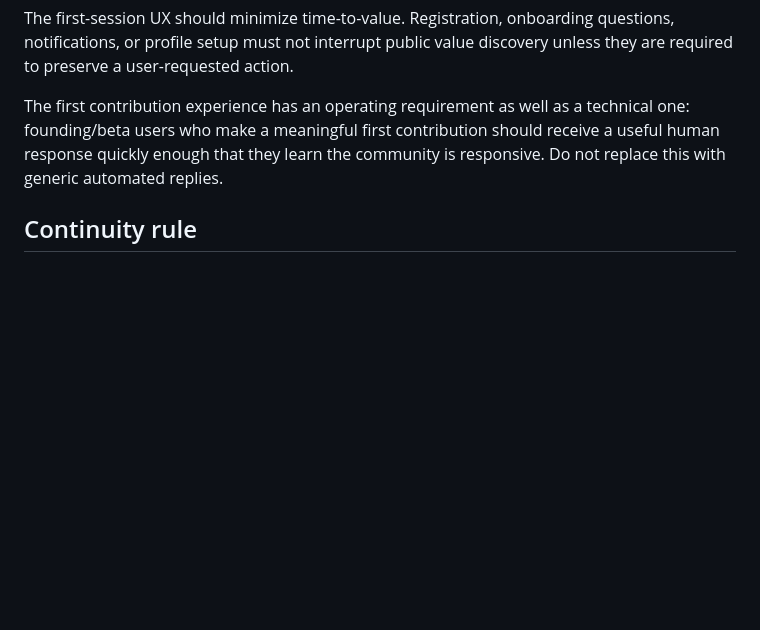
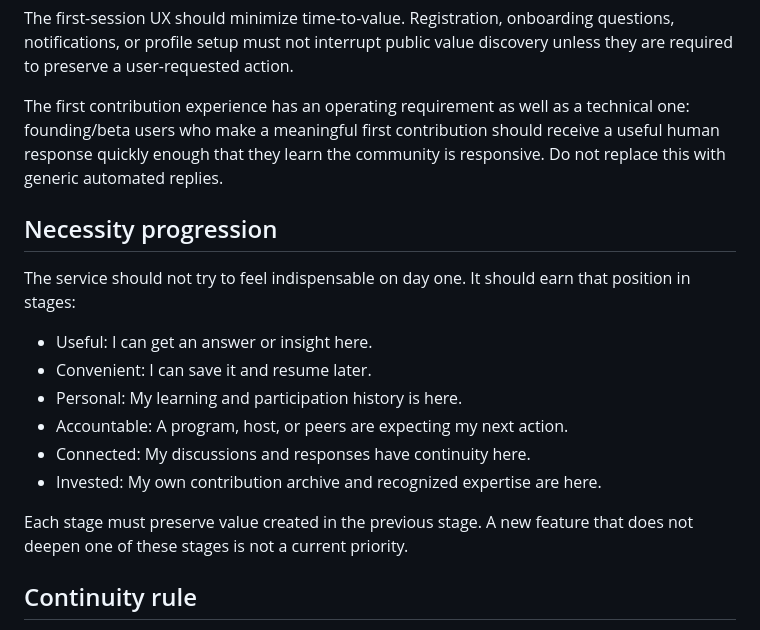
Before and after one commit to maxleekorea/neverjustsell-site, a Markdown page: docs/retention-knowledge-program-product-model.md, the part around the change. Rendered like a GitHub page; blank space fills up the shorter version.

Commit message:
Clarify member necessity loop

```diff
--- a/docs/retention-knowledge-program-product-model.md
+++ b/docs/retention-knowledge-program-product-model.md
@@ -43,6 +43,19 @@ Do not treat account creation itself as activation. Initial activation is the fi
 The first-session UX should minimize time-to-value. Registration, onboarding questions, notifications, or profile setup must not interrupt public value discovery unless they are required to preserve a user-requested action.
 
 The first contribution experience has an operating requirement as well as a technical one: founding/beta users who make a meaningful first contribution should receive a useful human response quickly enough that they learn the community is responsive. Do not replace this with generic automated replies.
+
+## Necessity progression
+
+The service should not try to feel indispensable on day one. It should earn that position in stages:
+
+- Useful: I can get an answer or insight here.
+- Convenient: I can save it and resume later.
+- Personal: My learning and participation history is here.
+- Accountable: A program, host, or peers are expecting my next action.
+- Connected: My discussions and responses have continuity here.
+- Invested: My own contribution archive and recognized expertise are here.
+
+Each stage must preserve value created in the previous stage. A new feature that does not deepen one of these stages is not a current priority.
 
 ## Continuity rule
 
```
